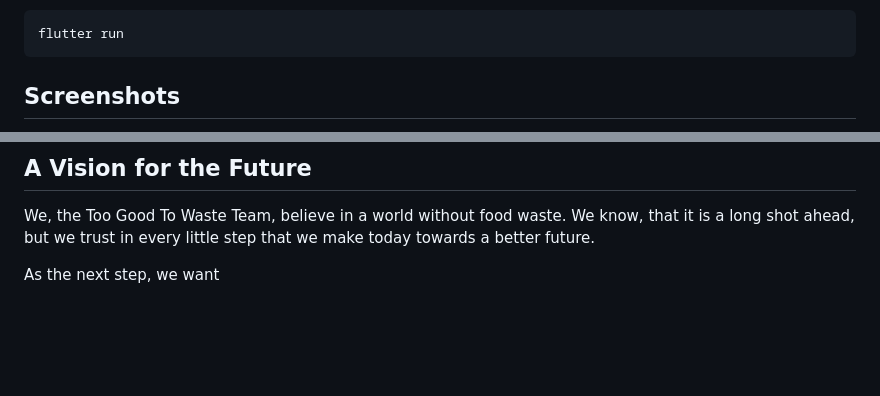
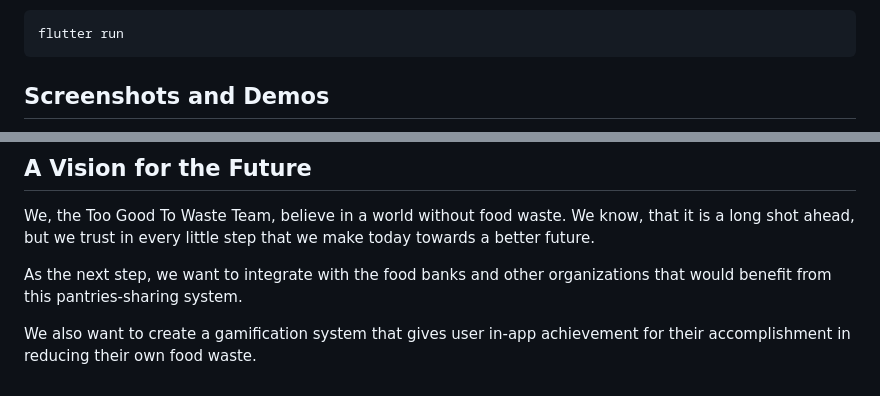
Before and after one commit to itsmeyaw/Too-Good-To-Waste, a Markdown page: README.md, 2 parts joined by grey strips. GitHub-like rendering; blank space fills up the shorter version.

````diff
--- a/README.md
+++ b/README.md
@@ -65,5 +63,5 @@ following command inside `frontend` directory.
 flutter run
 ```
 
-## Screenshots
+## Screenshots and Demos
 
@@ -76,4 +86,11 @@ a world without food waste. We know, that it is a long
 shot ahead, but we trust in every little step that
 we make today towards a better future.
 
-As the next step, we want
+As the next step, we want to integrate with the
+food banks and other organizations that would
+benefit from this pantries-sharing system.
+
+We also want to create a gamification system
+that gives user in-app achievement for
+their accomplishment in reducing their own
+food waste.
````
Also changed, not shown: other parts of README.md (+13 -3 lines), resources/Screenshot_20240219_220145.png (added), resources/Screenshot_20240219_220554.png (added), resources/Screenshot_20240219_221243.png (added), resources/Screenshot_20240219_221617.png (added).
